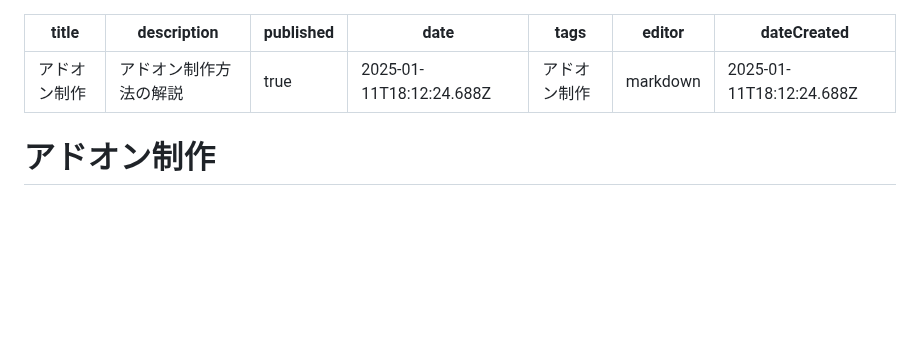
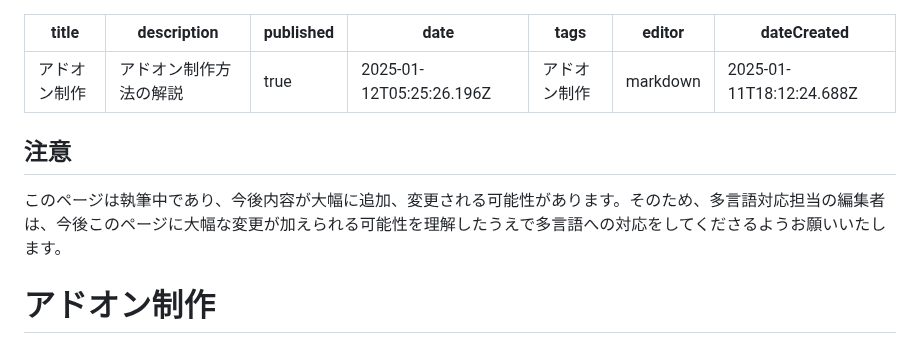
Before and after one commit to Builder256/RTM-Wiki, a Markdown page: addon-dev.md, the part around the change. Rendered like a GitHub page; blank space fills up the shorter version.

Commit message:
docs: update addon-dev

```diff
--- a/addon-dev.md
+++ b/addon-dev.md
@@ -2,11 +2,14 @@
 title: アドオン制作
 description: アドオン制作方法の解説
 published: true
-date: 2025-01-11T18:12:24.688Z
+date: 2025-01-12T05:25:26.196Z
 tags: アドオン制作
 editor: markdown
 dateCreated: 2025-01-11T18:12:24.688Z
 ---
+
+## 注意
+このページは執筆中であり、今後内容が大幅に追加、変更される可能性があります。そのため、多言語対応担当の編集者は、今後このページに大幅な変更が加えられる可能性を理解したうえで多言語への対応をしてくださるようお願いいたします。
 
 # アドオン制作
 RealTrainModでは、一般のゲームや映像作品の制作にも使用されている`.mqo`や`.obj`形式のデータを読み込むことができるため、非常に精密な車両やアイテムのアドオンを制作することができます。また、前述の二種類の3Dモデルファイル形式以外にも、MC Terrain Editor (MCTE)で生成できるMinecraftのブロックデータを含む`.ngto`ファイルも使用することが可能です。
```
